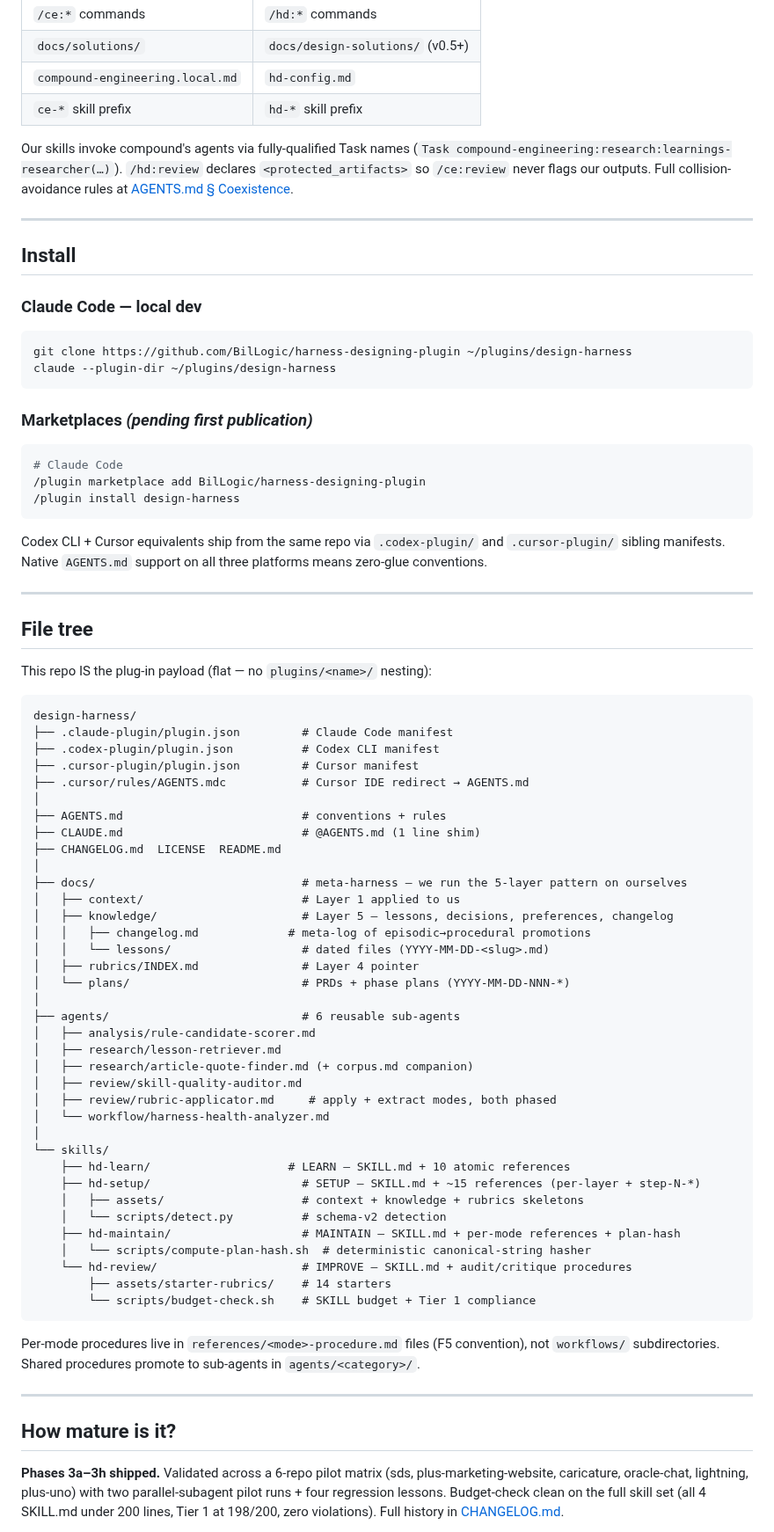
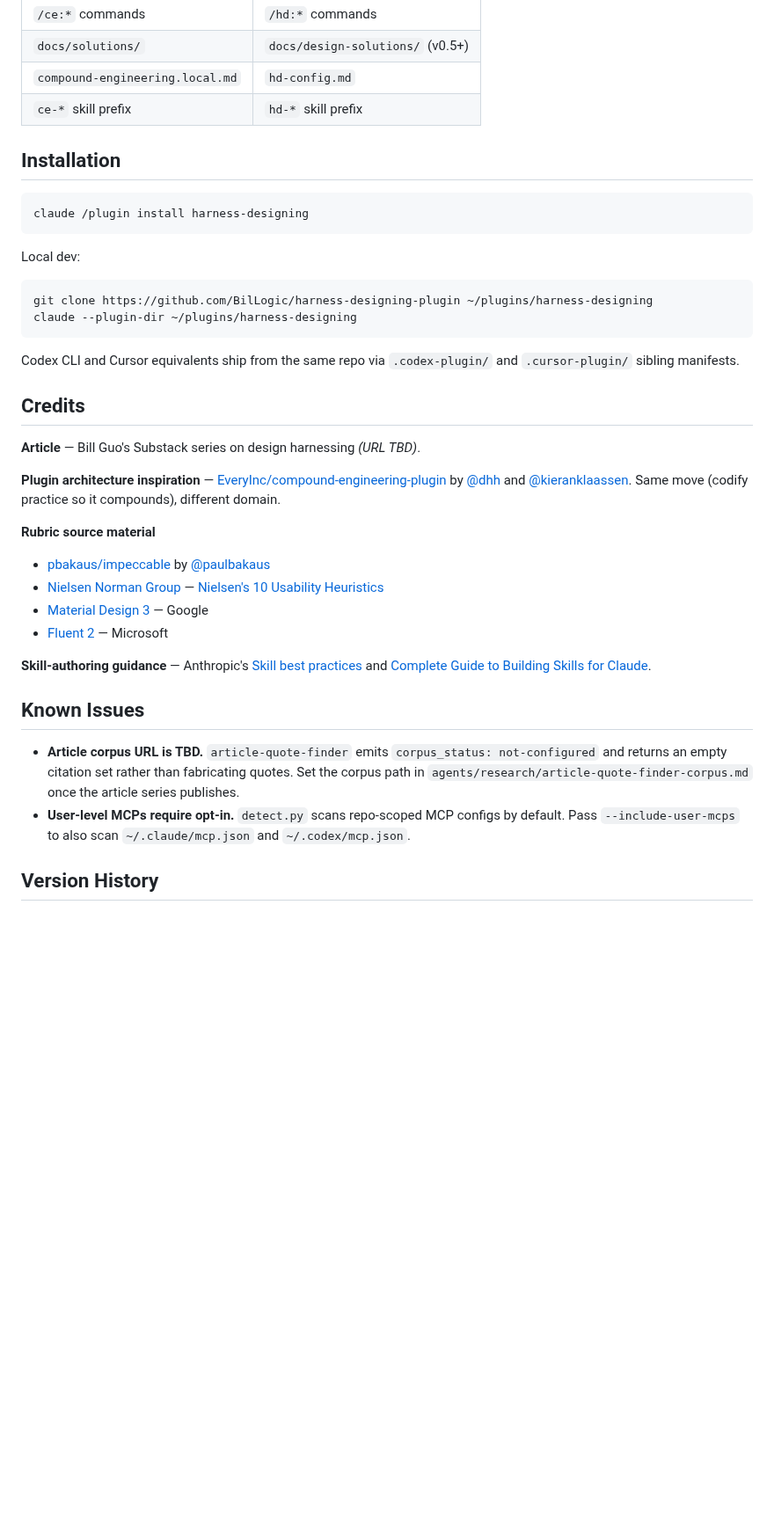
Before and after one commit to BilLogic/harness-designing-plugin, a Markdown page: README.md, the part around one of its changes. Shown at 88% size. Drawn GitHub-style; blank space fills up the shorter version.

````diff
--- a/README.md
+++ b/README.md
@@ -111,79 +119,39 @@ Runs alongside [EveryInc/compound-engineering-plugin](https://github.com/EveryIn
 | `compound-engineering.local.md` | `hd-config.md` |
 | `ce-*` skill prefix | `hd-*` skill prefix |
 
-Our skills invoke compound's agents via fully-qualified Task names (`Task compound-engineering:research:learnings-researcher(…)`). `/hd:review` declares `<protected_artifacts>` so `/ce:review` never flags our outputs. Full collision-avoidance rules at [AGENTS.md § Coexistence](./AGENTS.md#coexistence-with-compound-engineering).
-
----
-
-## Install
-
-### Claude Code — local dev
+## Installation
 
 ```bash
-git clone https://github.com/BilLogic/harness-designing-plugin ~/plugins/design-harness
-claude --plugin-dir ~/plugins/design-harness
+claude /plugin install harness-designing
 ```
 
-### Marketplaces *(pending first publication)*
+Local dev:
 
 ```bash
-# Claude Code
-/plugin marketplace add BilLogic/harness-designing-plugin
-/plugin install design-harness
+git clone https://github.com/BilLogic/harness-designing-plugin ~/plugins/harness-designing
+claude --plugin-dir ~/plugins/harness-designing
 ```
 
-Codex CLI + Cursor equivalents ship from the same repo via `.codex-plugin/` and `.cursor-plugin/` sibling manifests. Native `AGENTS.md` support on all three platforms means zero-glue conventions.
+Codex CLI and Cursor equivalents ship from the same repo via `.codex-plugin/` and `.cursor-plugin/` sibling manifests.
 
----
+## Credits
 
-## File tree
+**Article** — Bill Guo's Substack series on design harnessing *(URL TBD)*.
 
-This repo IS the plug-in payload (flat — no `plugins/<name>/` nesting):
+**Plugin architecture inspiration** — [EveryInc/compound-engineering-plugin](https://github.com/EveryInc/compound-engineering-plugin) by [@dhh](https://twitter.com/dhh) and [@kieranklaassen](https://twitter.com/kieranklaassen). Same move (codify practice so it compounds), different domain.
 
-```
-design-harness/
-├── .claude-plugin/plugin.json         # Claude Code manifest
-├── .codex-plugin/plugin.json          # Codex CLI manifest
-├── .cursor-plugin/plugin.json         # Cursor manifest
-├── .cursor/rules/AGENTS.mdc           # Cursor IDE redirect → AGENTS.md
-│
-├── AGENTS.md                          # conventions + rules
-├── CLAUDE.md                          # @AGENTS.md (1 line shim)
-├── CHANGELOG.md  LICENSE  README.md
-│
-├── docs/                              # meta-harness — we run the 5-layer pattern on ourselves
-│   ├── context/                       # Layer 1 applied to us
-│   ├── knowledge/                     # Layer 5 — lessons, decisions, preferences, changelog
-│   │   ├── changelog.md             # meta-log of episodic→procedural promotions
-│   │   └── lessons/                   # dated files (YYYY-MM-DD-<slug>.md)
-│   ├── rubrics/INDEX.md               # Layer 4 pointer
-│   └── plans/                         # PRDs + phase plans (YYYY-MM-DD-NNN-*)
-│
-├── agents/                            # 6 reusable sub-agents
-│   ├── analysis/rule-candidate-scorer.md
-│   ├── research/lesson-retriever.md
-│   ├── research/article-quote-finder.md (+ corpus.md companion)
-│   ├── review/skill-quality-auditor.md
-│   ├── review/rubric-applicator.md     # apply + extract modes, both phased
-│   └── workflow/harness-health-analyzer.md
-│
-└── skills/
-    ├── hd-learn/                    # LEARN — SKILL.md + 10 atomic references
-    ├── hd-setup/                      # SETUP — SKILL.md + ~15 references (per-layer + step-N-*)
-    │   ├── assets/                    # context + knowledge + rubrics skeletons
-    │   └── scripts/detect.py          # schema-v2 detection
-    ├── hd-maintain/                   # MAINTAIN — SKILL.md + per-mode references + plan-hash
-    │   └── scripts/compute-plan-hash.sh  # deterministic canonical-string hasher
-    └── hd-review/                     # IMPROVE — SKILL.md + audit/critique procedures
-        ├── assets/starter-rubrics/    # 14 starters
-        └── scripts/budget-check.sh    # SKILL budget + Tier 1 compliance
-```
+**Rubric source material**
+- [pbakaus/impeccable](https://github.com/pbakaus/impeccable) by [@paulbakaus](https://twitter.com/paulbakaus)
+- [Nielsen Norman Group](https://www.nngroup.com) — [Nielsen's 10 Usability Heuristics](https://www.nngroup.com/articles/ten-usability-heuristics/)
+- [Material Design 3](https://m3.material.io) — Google
+- [Fluent 2](https://fluent2.microsoft.design) — Microsoft
 
-Per-mode procedures live in `references/<mode>-procedure.md` files (F5 convention), not `workflows/` subdirectories. Shared procedures promote to sub-agents in `agents/<category>/`.
+**Skill-authoring guidance** — Anthropic's [Skill best practices](https://platform.claude.com/docs/en/agents-and-tools/agent-skills/best-practices) and [Complete Guide to Building Skills for Claude](https://resources.anthropic.com/hubfs/The-Complete-Guide-to-Building-Skill-for-Claude.pdf).
 
----
+## Known Issues
 
-## How mature is it?
+- **Article corpus URL is TBD.** `article-quote-finder` emits `corpus_status: not-configured` and returns an empty citation set rather than fabricating quotes. Set the corpus path in `agents/research/article-quote-finder-corpus.md` once the article series publishes.
+- **User-level MCPs require opt-in.** `detect.py` scans repo-scoped MCP configs by default. Pass `--include-user-mcps` to also scan `~/.claude/mcp.json` and `~/.codex/mcp.json`.
 
-**Phases 3a–3h shipped.** Validated across a 6-repo pilot matrix (sds, plus-marketing-website, caricature, oracle-chat, lightning, plus-uno) with two parallel-subagent pilot runs + four regression lessons. Budget-check clean on the full skill set (all 4 SKILL.md under 200 lines, Tier 1 at 198/200, zero violations). Full history in [CHANGELOG.md](./CHANGELOG.md).
+## Version History
 
````
Also changed, not shown: other parts of README.md (+77 -83 lines).
